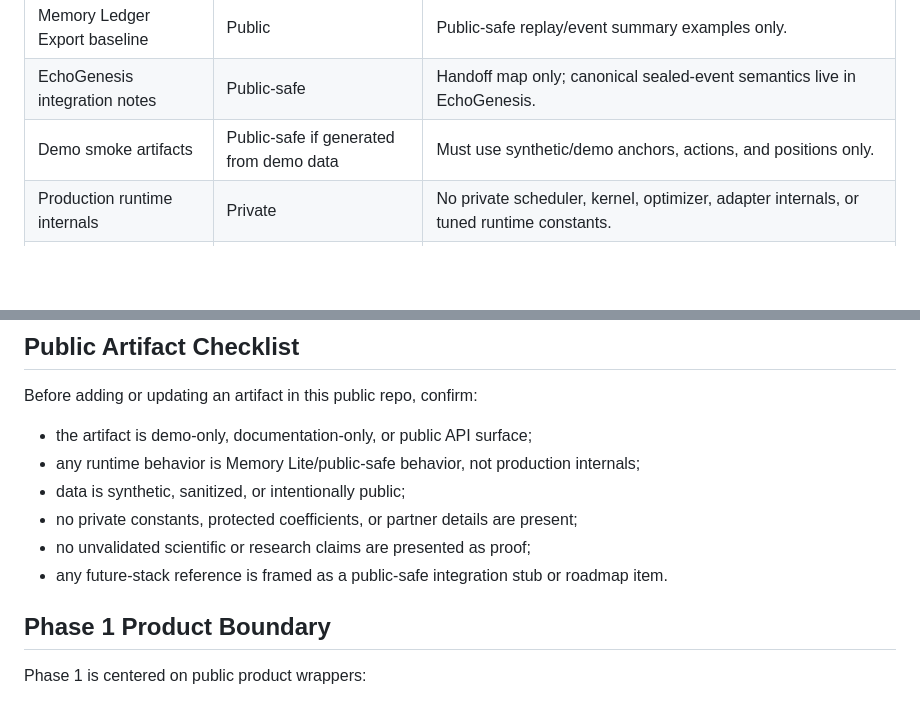
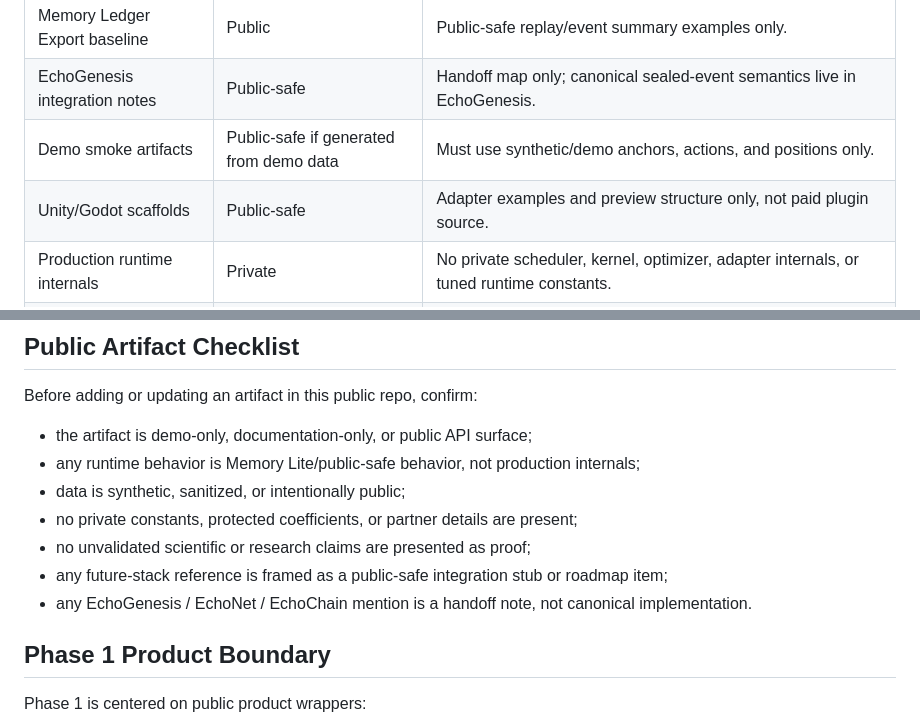
Before and after one commit to EchoPath-Source/EchoPath-Memory-Layer-Public, a Markdown page: docs/PUBLIC_PRIVATE_BOUNDARY.md, 2 parts joined by grey strips. GitHub-like rendering; blank space fills up the shorter version.

```diff
--- a/docs/PUBLIC_PRIVATE_BOUNDARY.md
+++ b/docs/PUBLIC_PRIVATE_BOUNDARY.md
@@ -45,6 +49,7 @@ This repository does not include:
 | Memory Ledger Export baseline | Public | Public-safe replay/event summary examples only. |
 | EchoGenesis integration notes | Public-safe | Handoff map only; canonical sealed-event semantics live in EchoGenesis. |
 | Demo smoke artifacts | Public-safe if generated from demo data | Must use synthetic/demo anchors, actions, and positions only. |
+| Unity/Godot scaffolds | Public-safe | Adapter examples and preview structure only, not paid plugin source. |
 | Production runtime internals | Private | No private scheduler, kernel, optimizer, adapter internals, or tuned runtime constants. |
 | EchoPath Neuro / CNN-SoCT code | Private/internal | Research implementation and raw model state stay out of this repo. |
 | Q-RRG internals | Private/internal | No protected tube/spine/kernel constants or private geometry logic. |
@@ -60,7 +65,8 @@ Before adding or updating an artifact in this public repo, confirm:
 - data is synthetic, sanitized, or intentionally public;
 - no private constants, protected coefficients, or partner details are present;
 - no unvalidated scientific or research claims are presented as proof;
-- any future-stack reference is framed as a public-safe integration stub or roadmap item.
+- any future-stack reference is framed as a public-safe integration stub or roadmap item;
+- any EchoGenesis / EchoNet / EchoChain mention is a handoff note, not canonical implementation.
 
 ## Phase 1 Product Boundary
 
```
Also changed, not shown: other parts of docs/PUBLIC_PRIVATE_BOUNDARY.md (+29 -2 lines).
